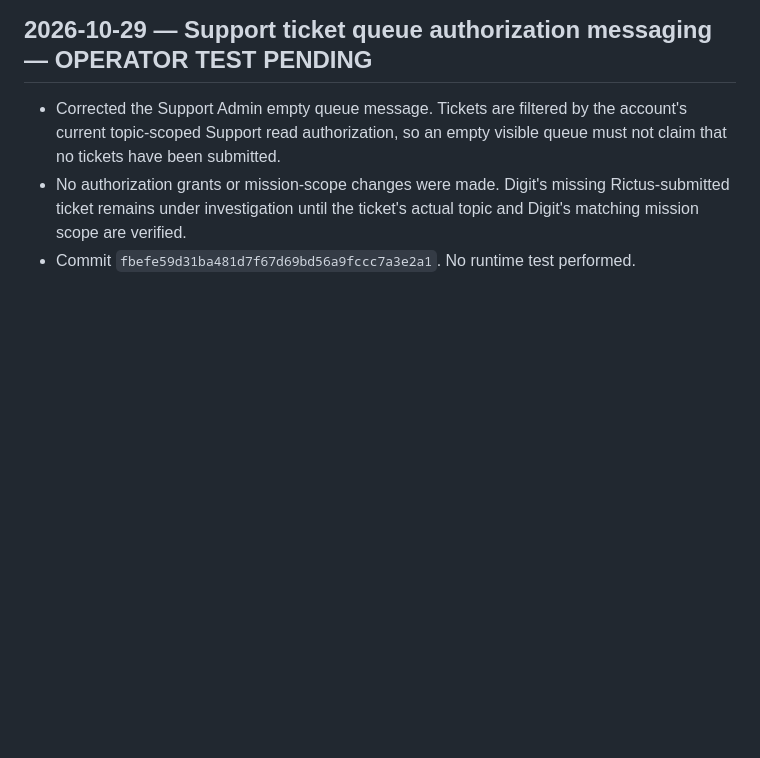
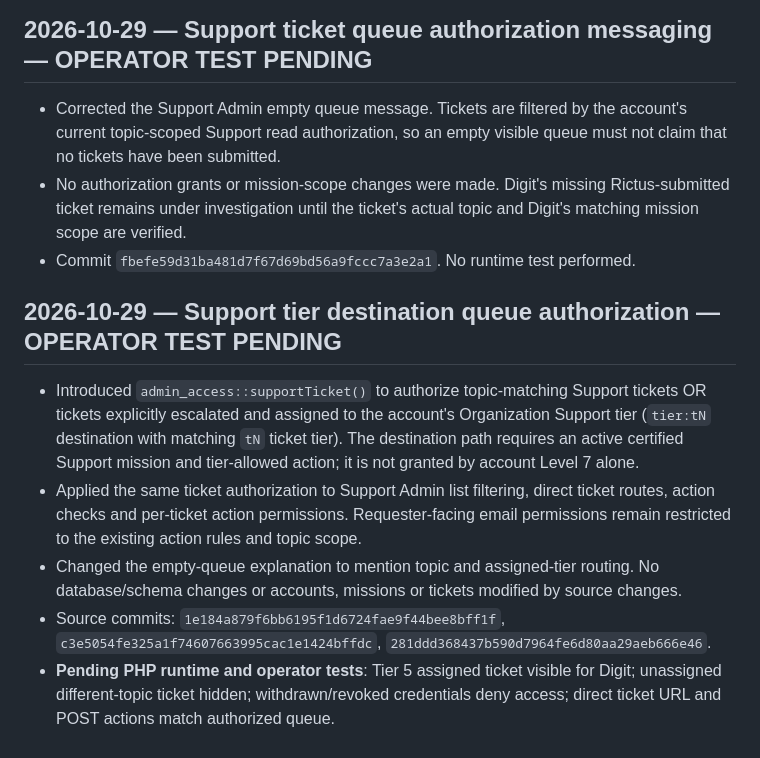
Before and after one commit to poemei/stn-labz.com, a Markdown page: docs/CHANGELOG.md, the part around the change. Rendered like a GitHub page; blank space fills up the shorter version.

Commit message:
docs: record tier-routed Support ticket authorization change

```diff
--- a/docs/CHANGELOG.md
+++ b/docs/CHANGELOG.md
@@ -138,3 +138,11 @@ This is the source-change record for stn-labz.com. Dates are source dates, not d
 - Corrected the Support Admin empty queue message. Tickets are filtered by the account's current topic-scoped Support read authorization, so an empty visible queue must not claim that no tickets have been submitted.
 - No authorization grants or mission-scope changes were made. Digit's missing Rictus-submitted ticket remains under investigation until the ticket's actual topic and Digit's matching mission scope are verified.
 - Commit `fbefe59d31ba481d7f67d69bd56a9fccc7a3e2a1`. No runtime test performed.
+
+## 2026-10-29 — Support tier destination queue authorization — OPERATOR TEST PENDING
+
+- Introduced `admin_access::supportTicket()` to authorize topic-matching Support tickets OR tickets explicitly escalated and assigned to the account's Organization Support tier (`tier:tN` destination with matching `tN` ticket tier). The destination path requires an active certified Support mission and tier-allowed action; it is not granted by account Level 7 alone.
+- Applied the same ticket authorization to Support Admin list filtering, direct ticket routes, action checks and per-ticket action permissions. Requester-facing email permissions remain restricted to the existing action rules and topic scope.
+- Changed the empty-queue explanation to mention topic and assigned-tier routing. No database/schema changes or accounts, missions or tickets modified by source changes.
+- Source commits: `1e184a879f6bb6195f1d6724fae9f44bee8bff1f`, `c3e5054fe325a1f74607663995cac1e1424bffdc`, `281ddd368437b590d7964fe6d80aa29aeb666e46`.
+- **Pending PHP runtime and operator tests**: Tier 5 assigned ticket visible for Digit; unassigned different-topic ticket hidden; withdrawn/revoked credentials deny access; direct ticket URL and POST actions match authorized queue.
```
